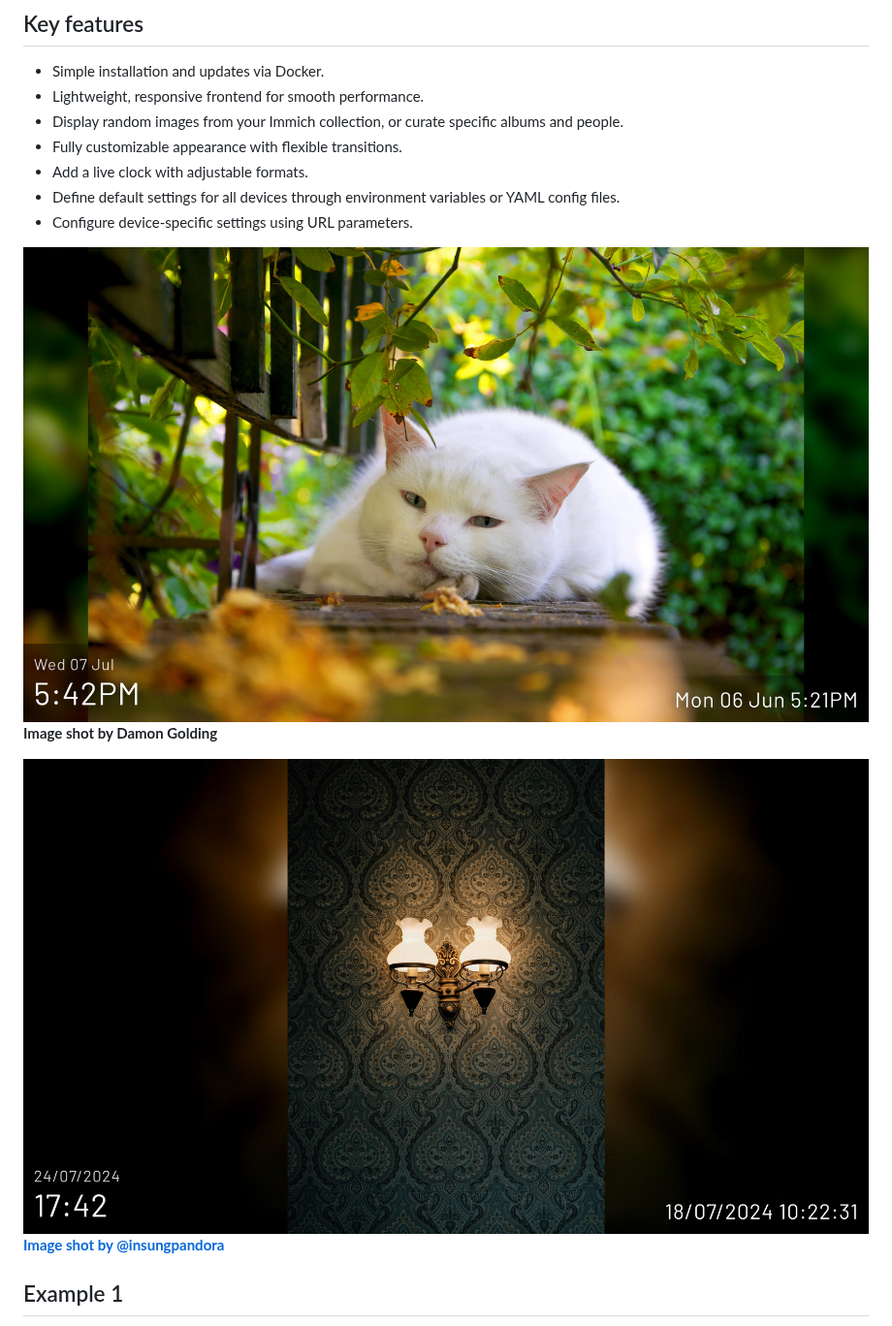
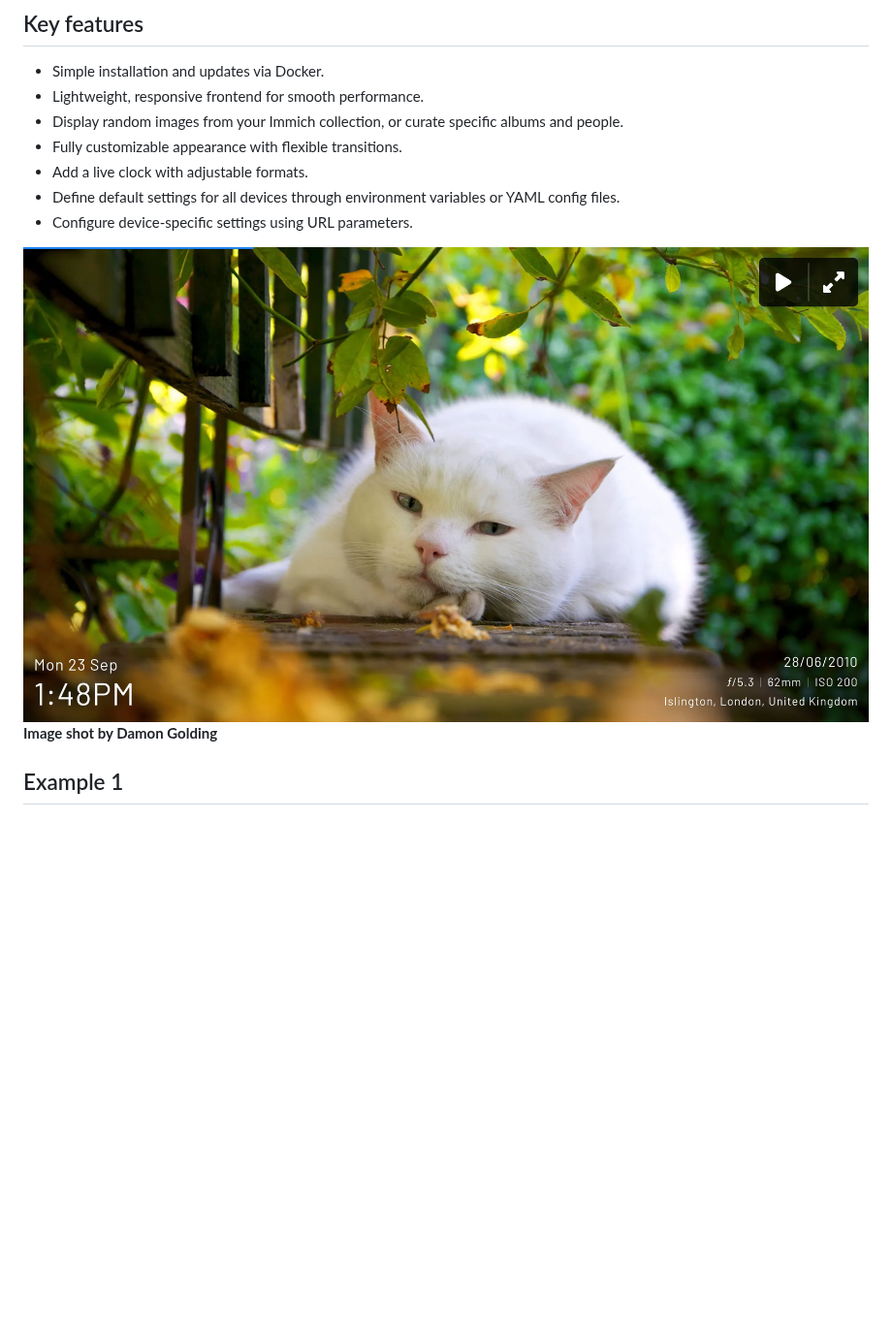
Before and after one commit to damongolding/immich-kiosk, a Markdown page: README.md, the part around the change. Shown at 97% size. Drawn GitHub-style; blank space fills up the shorter version.

```diff
--- a/README.md
+++ b/README.md
@@ -74,11 +74,8 @@ Immich Kiosk is a lightweight slideshow for running on kiosk devices and browser
 - Define default settings for all devices through environment variables or YAML config files.
 - Configure device-specific settings using URL parameters.
 
-![preview 1](/assets/demo_1.jpg)
+![Kiosk theme fade](/assets/theme-fade.jpeg)
 **Image shot by Damon Golding**
-
-![preview 2](/assets/demo_2.jpg)
-**[Image shot by @insungpandora](https://unsplash.com/@insungpandora)**
 
 ## Example 1
 You have a two spare Raspberry Pi's laying around. One hooked up to a LCD screen and the other you connect to your TV. You install a fullscreen browser OS or service on them (I use [DietPi][dietpi-url]).
```
